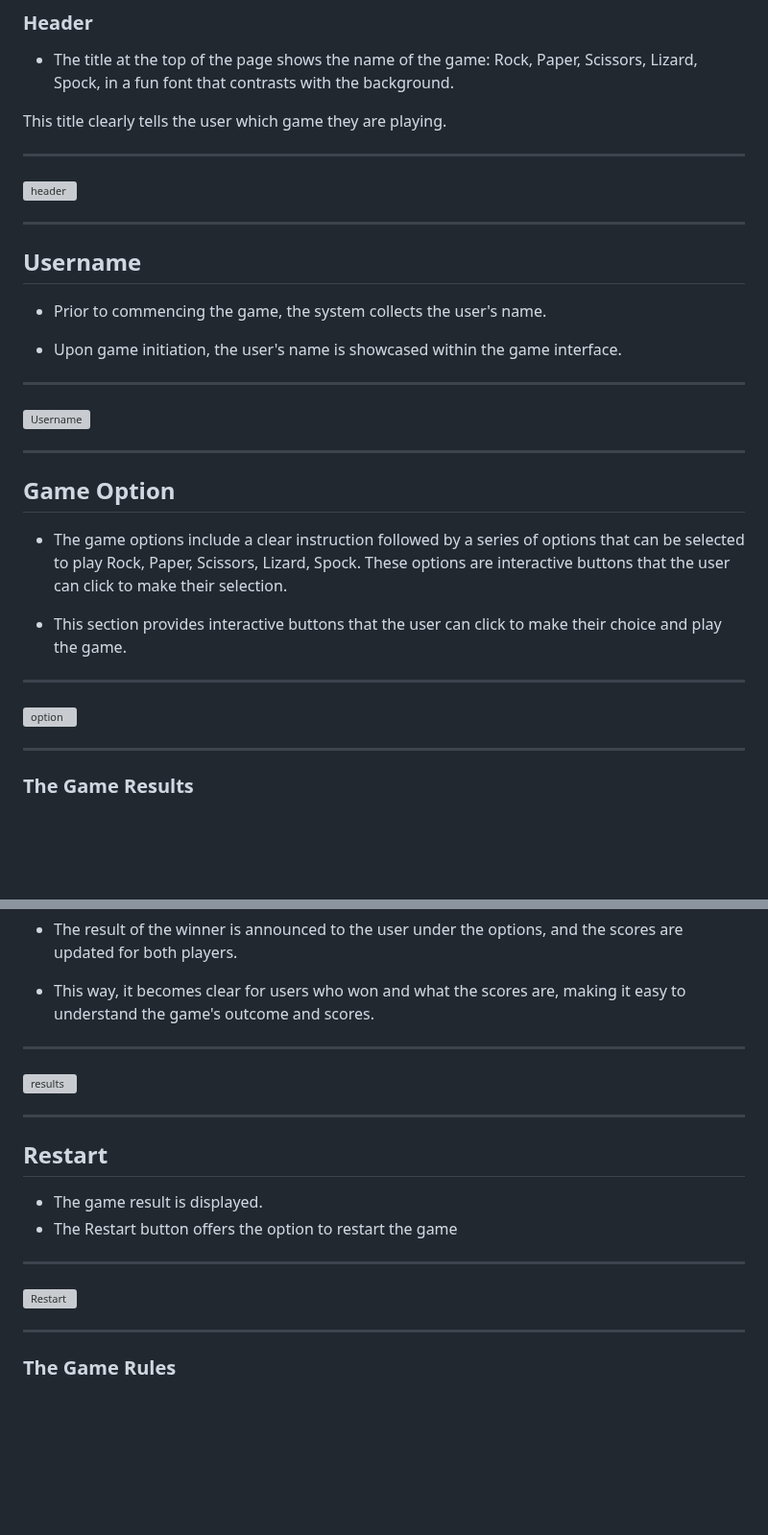
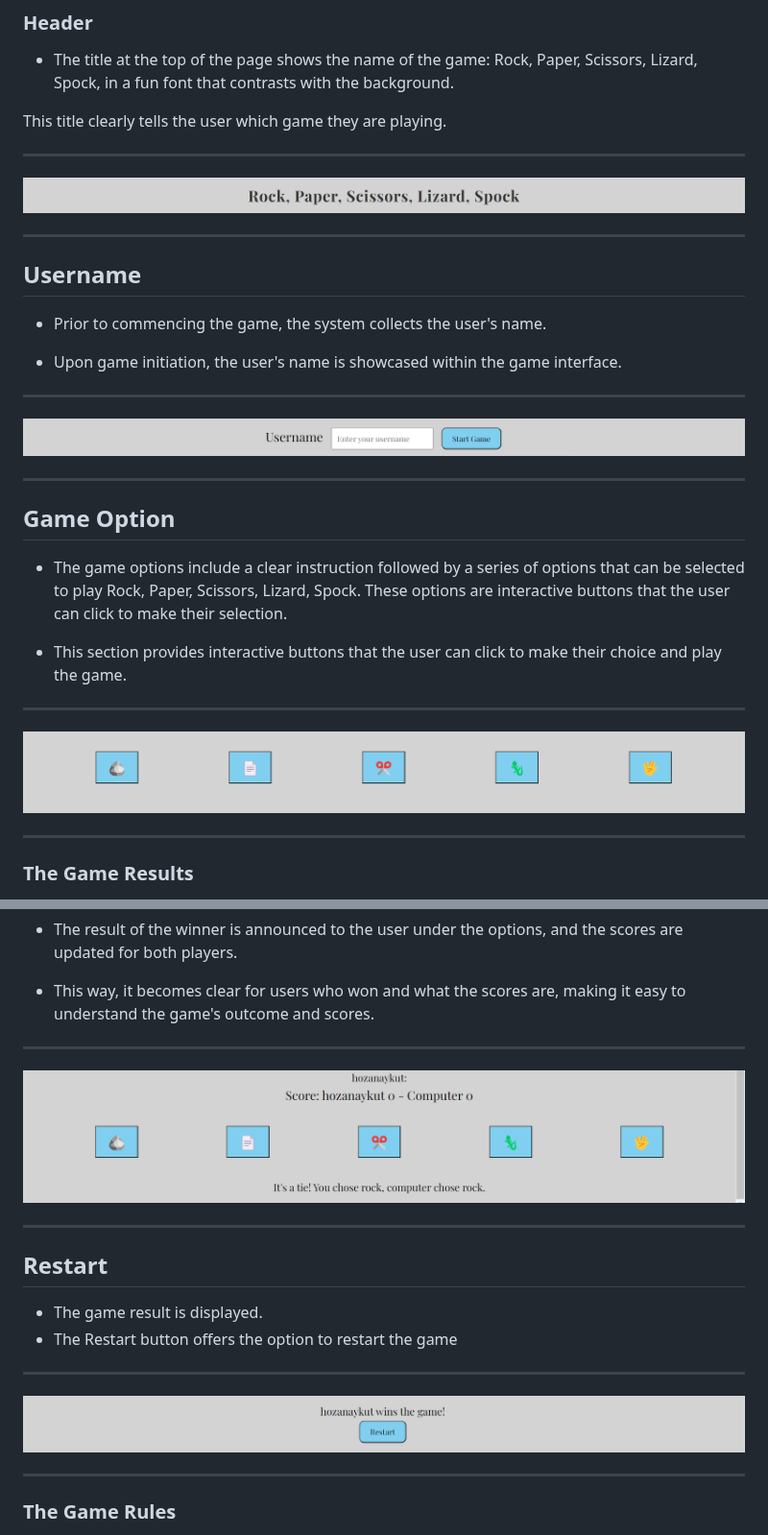
Before and after one commit to XOZANAYKUT/game, a Markdown page: README.md, 2 parts joined by grey strips. Shown at 96% size. Rendered like a GitHub page; blank space fills up the shorter version; grey boxes are pictures that could not be loaded.

Commit message:
update media folder

```diff
--- a/README.md
+++ b/README.md
@@ -11,7 +11,7 @@ ____
 
 This title clearly tells the user which game they are playing.
 ___
-![header](madia/header.png)
+![header](media/header.png)
 ___
 ## Username
 
@@ -19,7 +19,7 @@ ___
 
 - Upon game initiation, the user's name is showcased within the game interface.
 ___
-![Username](madia/username.png)
+![Username](media/username.png)
 ___
 
 ## Game Option
@@ -27,7 +27,7 @@ ___
 
 - This section provides interactive buttons that the user can click to make their choice and play the game.
 ___
-![option](madia/option.png)
+![option](media/option.png)
 ___
 
 ### The Game Results
@@ -40,7 +40,7 @@ ___
 
 - This way, it becomes clear for users who won and what the scores are, making it easy to understand the game's outcome and scores.
 ___
-![results](madia/results.png)
+![results](media/results.png)
 ___
 
 ## Restart
@@ -48,7 +48,7 @@ ___
 - The game result is displayed.
 - The Restart button offers the option to restart the game
 ___
-![Restart](madia/restart.png)
+![Restart](media/restart.png)
 ___
 
 ### The Game Rules
```
Also changed, not shown: other parts of README.md (+3 -3 lines).
